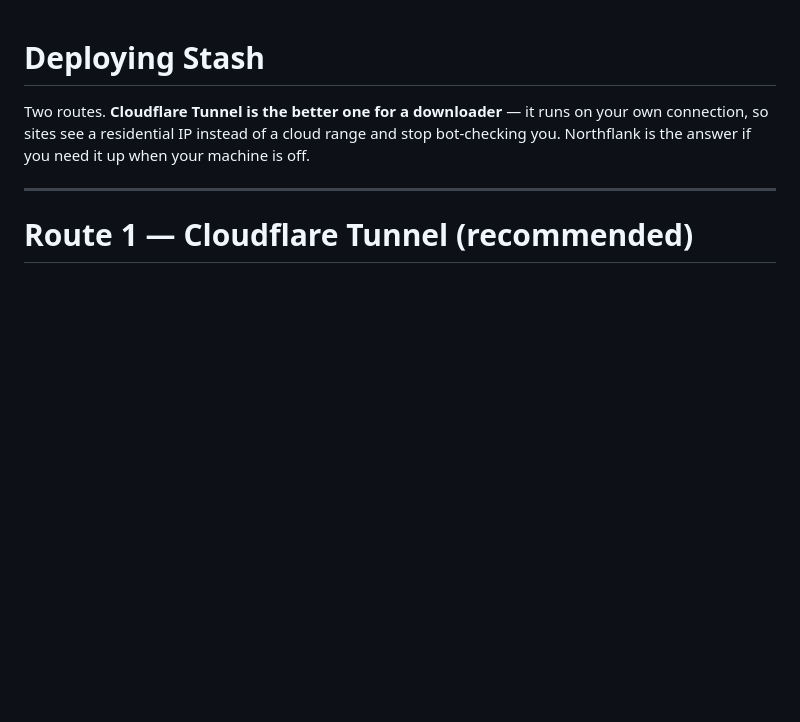
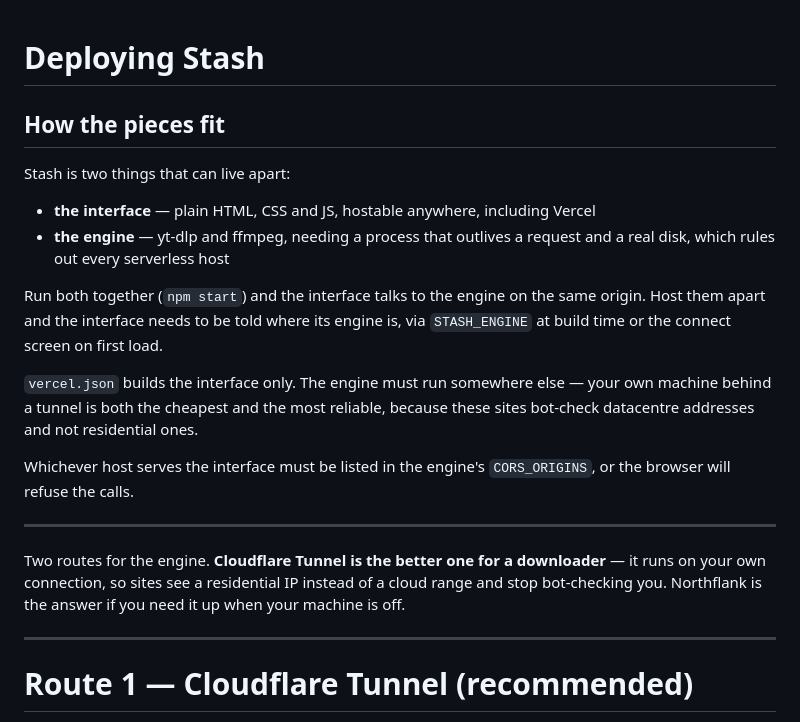
Before and after one commit to tarekokashha/tarek-downloader, a Markdown page: DEPLOY.md, the part around the change. Drawn GitHub-style; blank space fills up the shorter version.

Commit message:
Document the split between interface and engine
Co-Authored-By: Claude Opus 5 <noreply@anthropic.com>

```diff
--- a/DEPLOY.md
+++ b/DEPLOY.md
@@ -1,6 +1,27 @@
 # Deploying Stash
 
-Two routes. **Cloudflare Tunnel is the better one for a downloader** — it runs
+## How the pieces fit
+
+Stash is two things that can live apart:
+
+- **the interface** — plain HTML, CSS and JS, hostable anywhere, including Vercel
+- **the engine** — yt-dlp and ffmpeg, needing a process that outlives a request
+  and a real disk, which rules out every serverless host
+
+Run both together (`npm start`) and the interface talks to the engine on the
+same origin. Host them apart and the interface needs to be told where its engine
+is, via `STASH_ENGINE` at build time or the connect screen on first load.
+
+`vercel.json` builds the interface only. The engine must run somewhere else —
+your own machine behind a tunnel is both the cheapest and the most reliable,
+because these sites bot-check datacentre addresses and not residential ones.
+
+Whichever host serves the interface must be listed in the engine's
+`CORS_ORIGINS`, or the browser will refuse the calls.
+
+---
+
+Two routes for the engine. **Cloudflare Tunnel is the better one for a downloader** — it runs
 on your own connection, so sites see a residential IP instead of a cloud range
 and stop bot-checking you. Northflank is the answer if you need it up when your
 machine is off.
```
